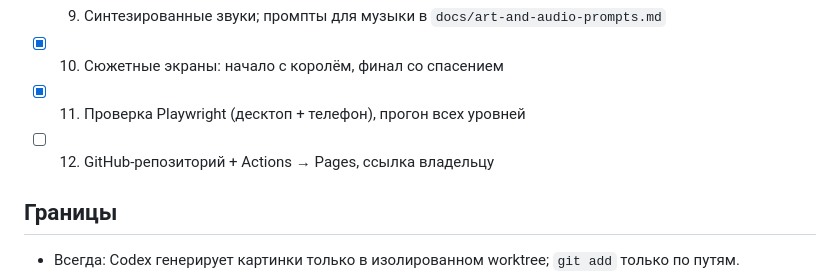
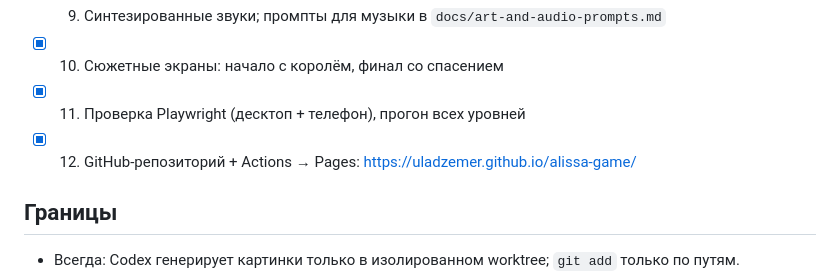
Before and after one commit to uladzemer/alissa-game, a Markdown page: plans/v1.md, the part around the change. Drawn GitHub-style.

Commit message:
Plan: v1 published on GitHub Pages
Co-Authored-By: Claude Opus 5.5 (1M context) <noreply@anthropic.com>

```diff
--- a/plans/v1.md
+++ b/plans/v1.md
@@ -15,7 +15,7 @@
 - [x] 9. Синтезированные звуки; промпты для музыки в `docs/art-and-audio-prompts.md`
 - [x] 10. Сюжетные экраны: начало с королём, финал со спасением
 - [x] 11. Проверка Playwright (десктоп + телефон), прогон всех уровней
-- [ ] 12. GitHub-репозиторий + Actions → Pages, ссылка владельцу
+- [x] 12. GitHub-репозиторий + Actions → Pages: https://uladzemer.github.io/alissa-game/
 
 ## Границы
 
```
